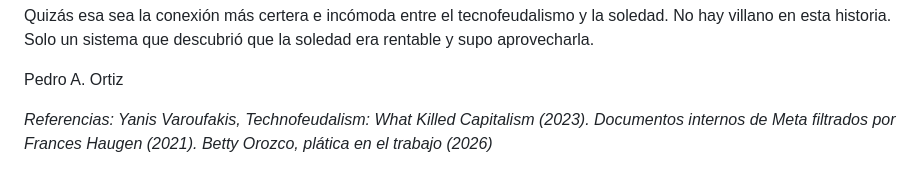
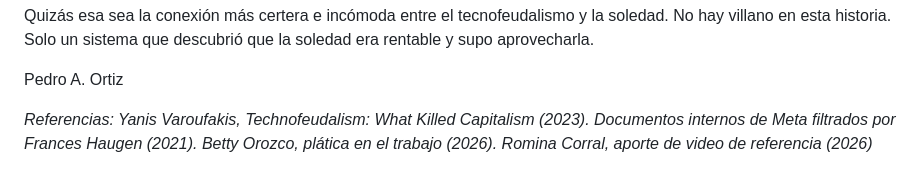
Before and after one commit to pedroaortizg/Pedroaortiz, a Markdown page: posts/economia-de-la-soledad.md, the part around the change. Drawn GitHub-style.

```diff
--- a/posts/economia-de-la-soledad.md
+++ b/posts/economia-de-la-soledad.md
@@ -44,4 +44,4 @@ Quizás esa sea la conexión más certera e incómoda entre el tecnofeudalismo y
 
 Pedro A. Ortiz
 
-*Referencias: Yanis Varoufakis, Technofeudalism: What Killed Capitalism (2023). Documentos internos de Meta filtrados por Frances Haugen (2021). Betty Orozco, plática en el trabajo (2026)*
+*Referencias: Yanis Varoufakis, Technofeudalism: What Killed Capitalism (2023). Documentos internos de Meta filtrados por Frances Haugen (2021). Betty Orozco, plática en el trabajo (2026). Romina Corral, aporte de video de referencia (2026)*
```
